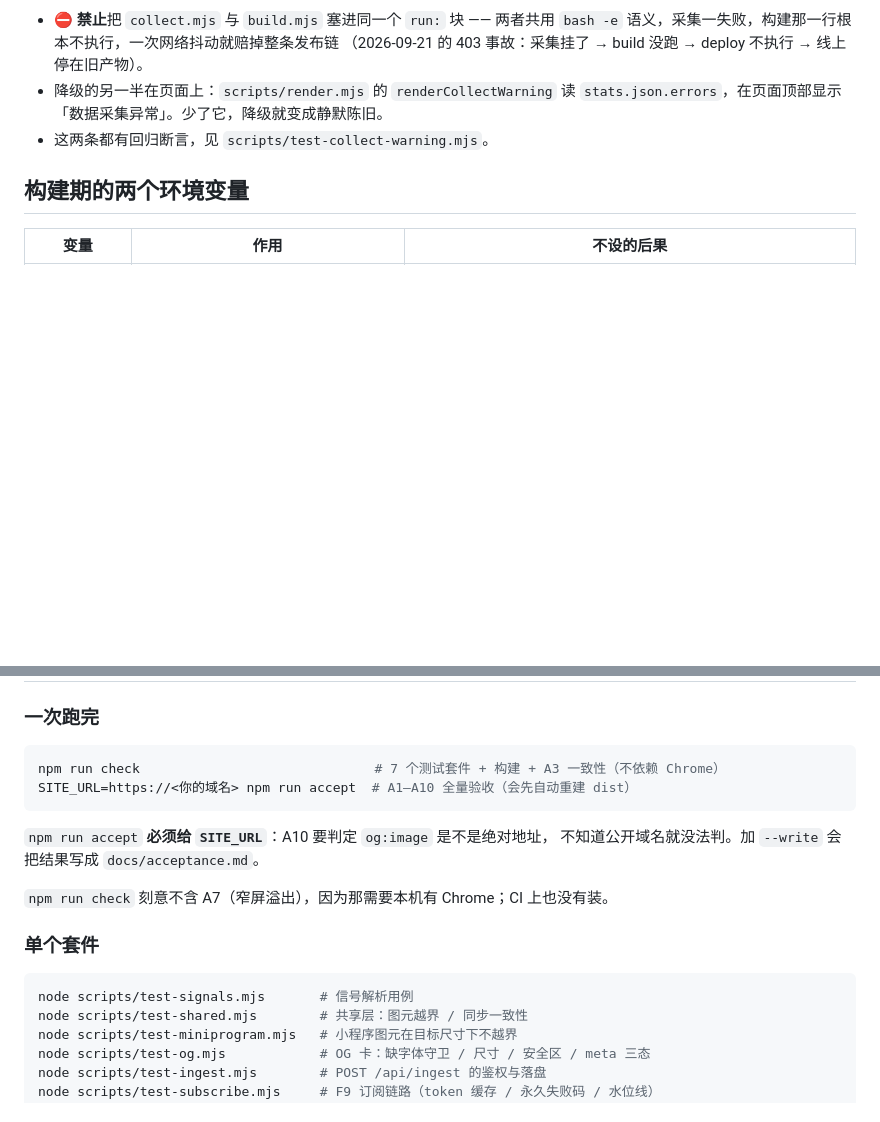
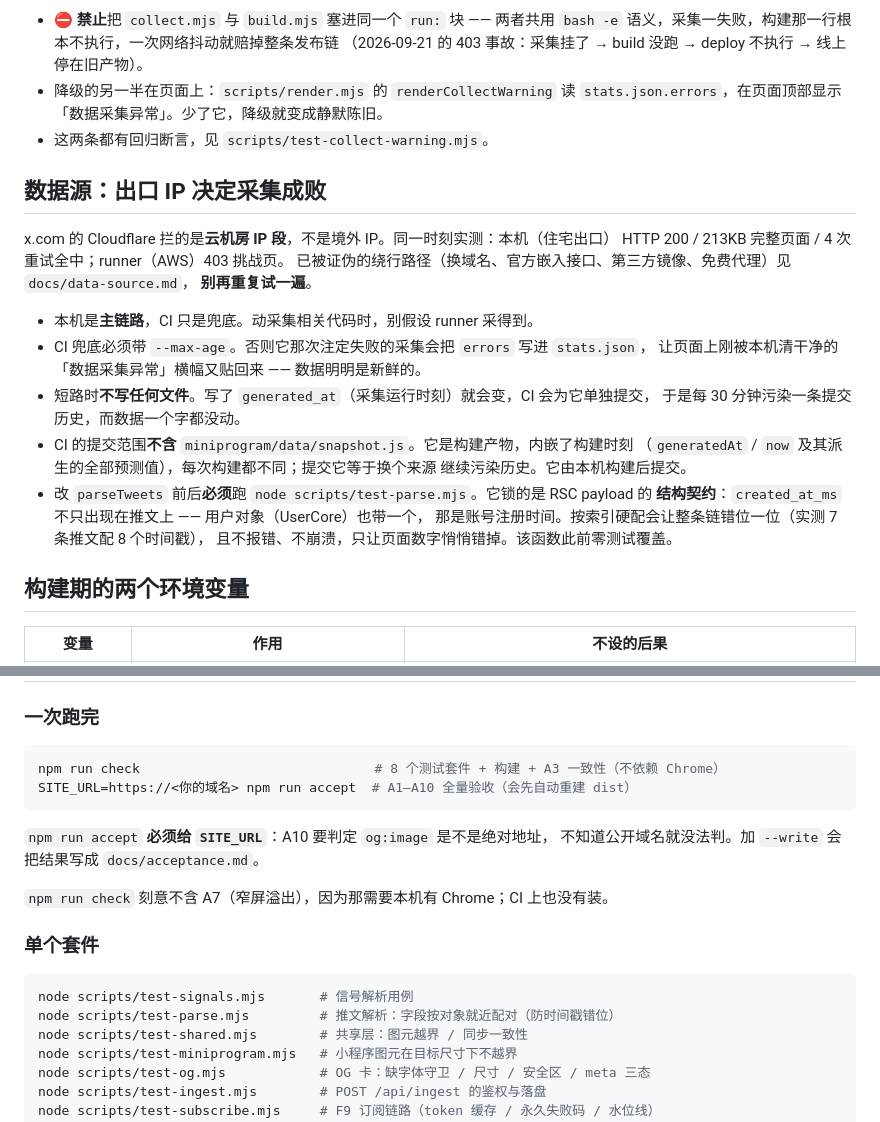
Before and after one commit to Jack-Kunlun/tibo-reset, a Markdown page: AGENTS.md, 2 parts joined by grey strips. Drawn GitHub-style; blank space fills up the shorter version.

````diff
--- a/AGENTS.md
+++ b/AGENTS.md
@@ -81,6 +81,26 @@ miniprogram/         微信小程序
   `stats.json.errors`，在页面顶部显示「数据采集异常」。少了它，降级就变成静默陈旧。
 - 这两条都有回归断言，见 `scripts/test-collect-warning.mjs`。
 
+## 数据源：出口 IP 决定采集成败
+
+x.com 的 Cloudflare 拦的是**云机房 IP 段**，不是境外 IP。同一时刻实测：本机（住宅出口）
+HTTP 200 / 213KB 完整页面 / 4 次重试全中；runner（AWS）403 挑战页。
+已被证伪的绕行路径（换域名、官方嵌入接口、第三方镜像、免费代理）见 `docs/data-source.md`，
+**别再重复试一遍**。
+
+- 本机是**主链路**，CI 只是兜底。动采集相关代码时，别假设 runner 采得到。
+- CI 兜底必须带 `--max-age`。否则它那次注定失败的采集会把 `errors` 写进 `stats.json`，
+  让页面上刚被本机清干净的「数据采集异常」横幅又贴回来 —— 数据明明是新鲜的。
+- 短路时**不写任何文件**。写了 `generated_at`（采集运行时刻）就会变，CI 会为它单独提交，
+  于是每 30 分钟污染一条提交历史，而数据一个字都没动。
+- CI 的提交范围**不含** `miniprogram/data/snapshot.js`。它是构建产物，内嵌了构建时刻
+  （`generatedAt` / `now` 及其派生的全部预测值），每次构建都不同；提交它等于换个来源
+  继续污染历史。它由本机构建后提交。
+- 改 `parseTweets` 前后**必须**跑 `node scripts/test-parse.mjs`。它锁的是 RSC payload 的
+  **结构契约**：`created_at_ms` 不只出现在推文上 —— 用户对象（UserCore）也带一个，
+  那是账号注册时间。按索引硬配会让整条链错位一位（实测 7 条推文配 8 个时间戳），
+  且不报错、不崩溃，只让页面数字悄悄错掉。该函数此前零测试覆盖。
+
 ## 构建期的两个环境变量
 
 | 变量 | 作用 | 不设的后果 |
@@ -103,7 +123,7 @@ miniprogram/         微信小程序
 ### 一次跑完
 
 ```bash
-npm run check                              # 7 个测试套件 + 构建 + A3 一致性（不依赖 Chrome）
+npm run check                              # 8 个测试套件 + 构建 + A3 一致性（不依赖 Chrome）
 SITE_URL=https://<你的域名> npm run accept  # A1–A10 全量验收（会先自动重建 dist）
 ```
 
@@ -116,6 +136,7 @@ SITE_URL=https://<你的域名> npm run accept  # A1–A10 全量验收（会先
 
 ```bash
 node scripts/test-signals.mjs       # 信号解析用例
+node scripts/test-parse.mjs         # 推文解析：字段按对象就近配对（防时间戳错位）
 node scripts/test-shared.mjs        # 共享层：图元越界 / 同步一致性
 node scripts/test-miniprogram.mjs   # 小程序图元在目标尺寸下不越界
 node scripts/test-og.mjs            # OG 卡：缺字体守卫 / 尺寸 / 安全区 / meta 三态
````
Also changed, not shown: docs/data-source.md (added, +174 -0 lines).
